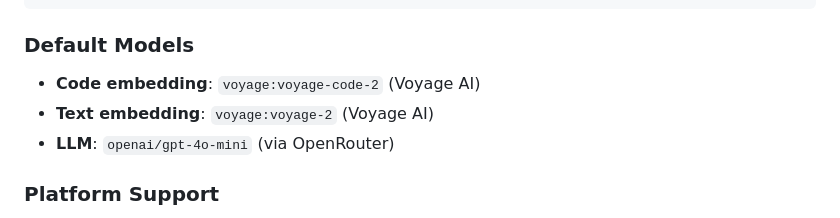
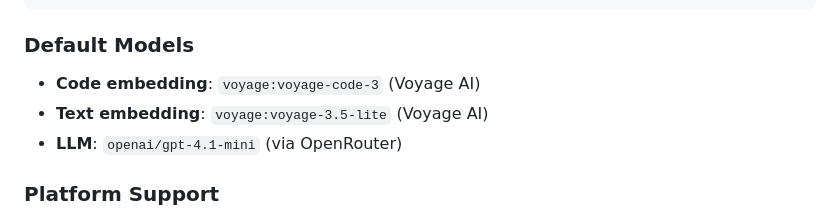
Before and after one commit to bysensa/octocode, a Markdown page: README.md, the part around the change. Drawn GitHub-style.

Commit message:
fix(readme): update default model names and versions

````diff
--- a/README.md
+++ b/README.md
@@ -383,9 +383,9 @@ octocode config --model "openai/gpt-4o-mini"
 ```
 
 ### Default Models
-- **Code embedding**: `voyage:voyage-code-2` (Voyage AI)
-- **Text embedding**: `voyage:voyage-2` (Voyage AI)
-- **LLM**: `openai/gpt-4o-mini` (via OpenRouter)
+- **Code embedding**: `voyage:voyage-code-3` (Voyage AI)
+- **Text embedding**: `voyage:voyage-3.5-lite` (Voyage AI)
+- **LLM**: `openai/gpt-4.1-mini` (via OpenRouter)
 
 ### Platform Support
 - **Windows/Linux**: Cloud embeddings only (Voyage AI, Jina AI, Google)
````
